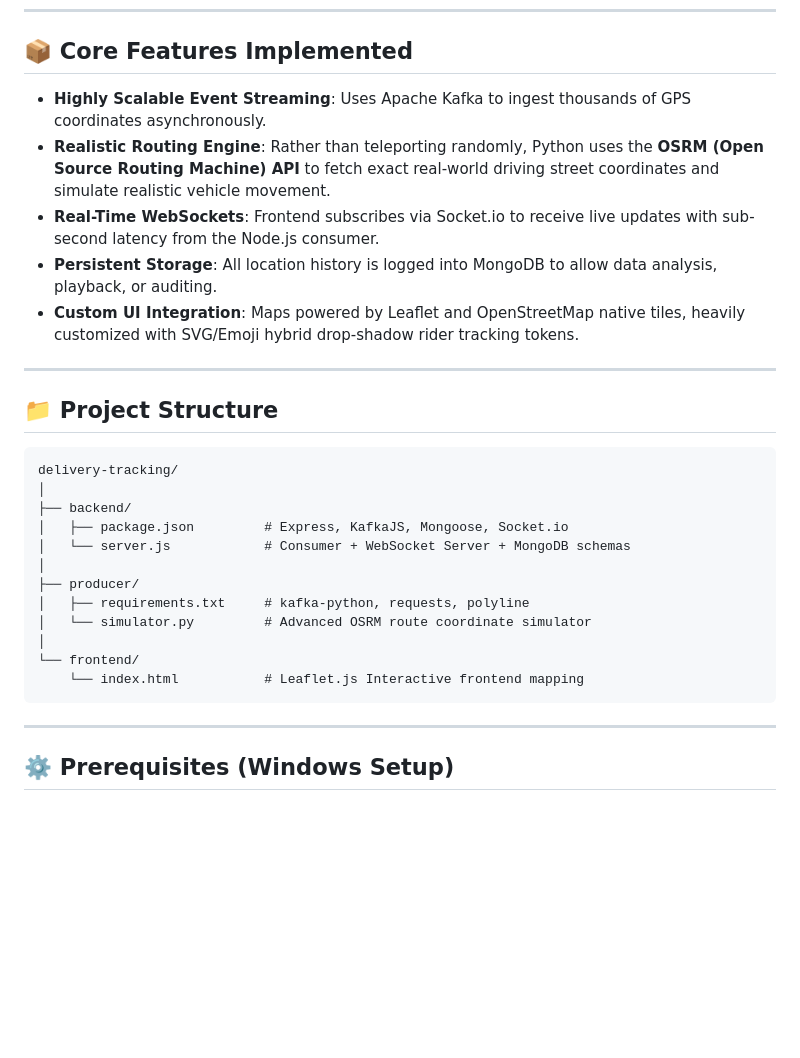
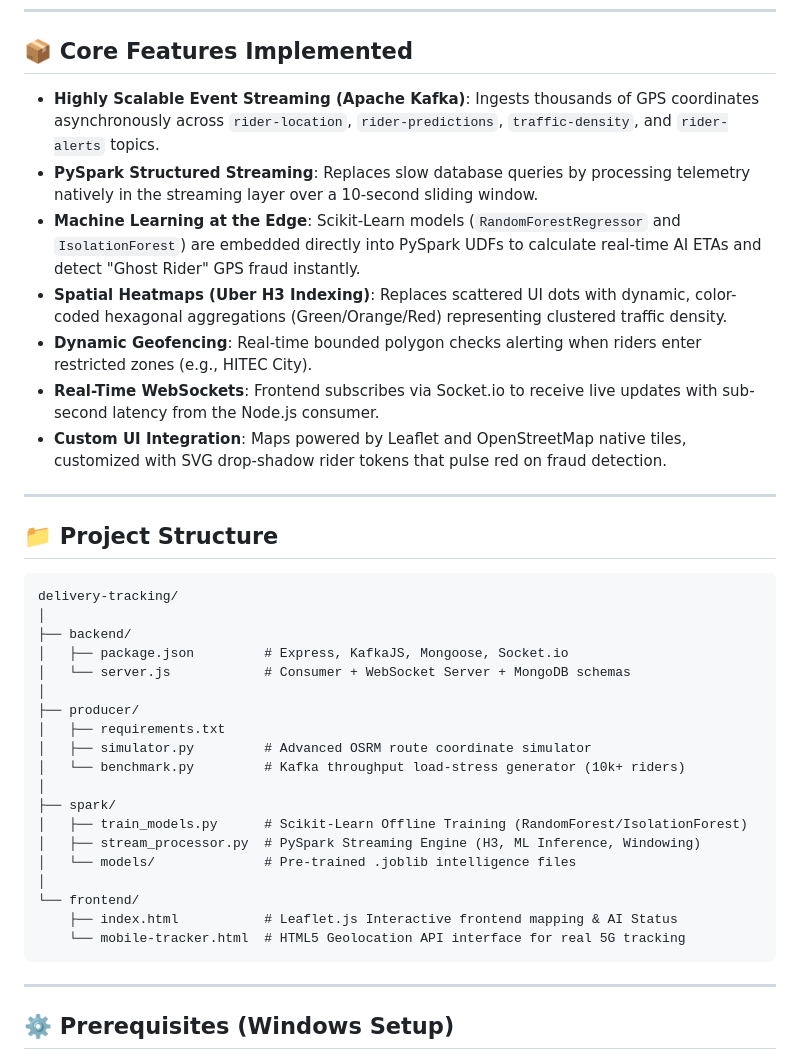
Before and after one commit to GodishalaAshwith/Kafka-Delivery-Tracking, a Markdown page: README.md, the part around one of its changes. Rendered like a GitHub page; blank space fills up the shorter version.

````diff
--- a/README.md
+++ b/README.md
@@ -31,11 +31,13 @@ An end-to-end, event-driven architecture simulating a real-world delivery tracki
 
 ## 📦 Core Features Implemented
 
-- **Highly Scalable Event Streaming**: Uses Apache Kafka to ingest thousands of GPS coordinates asynchronously.
-- **Realistic Routing Engine**: Rather than teleporting randomly, Python uses the **OSRM (Open Source Routing Machine) API** to fetch exact real-world driving street coordinates and simulate realistic vehicle movement.
+- **Highly Scalable Event Streaming (Apache Kafka)**: Ingests thousands of GPS coordinates asynchronously across `rider-location`, `rider-predictions`, `traffic-density`, and `rider-alerts` topics.
+- **PySpark Structured Streaming**: Replaces slow database queries by processing telemetry natively in the streaming layer over a 10-second sliding window.
+- **Machine Learning at the Edge**: Scikit-Learn models (`RandomForestRegressor` and `IsolationForest`) are embedded directly into PySpark UDFs to calculate real-time AI ETAs and detect "Ghost Rider" GPS fraud instantly.
+- **Spatial Heatmaps (Uber H3 Indexing)**: Replaces scattered UI dots with dynamic, color-coded hexagonal aggregations (Green/Orange/Red) representing clustered traffic density.
+- **Dynamic Geofencing**: Real-time bounded polygon checks alerting when riders enter restricted zones (e.g., HITEC City).
 - **Real-Time WebSockets**: Frontend subscribes via Socket.io to receive live updates with sub-second latency from the Node.js consumer.
-- **Persistent Storage**: All location history is logged into MongoDB to allow data analysis, playback, or auditing.
-- **Custom UI Integration**: Maps powered by Leaflet and OpenStreetMap native tiles, heavily customized with SVG/Emoji hybrid drop-shadow rider tracking tokens.
+- **Custom UI Integration**: Maps powered by Leaflet and OpenStreetMap native tiles, customized with SVG drop-shadow rider tokens that pulse red on fraud detection.
 
 ---
 
@@ -49,11 +51,18 @@ delivery-tracking/
 │   └── server.js            # Consumer + WebSocket Server + MongoDB schemas
 │
 ├── producer/
-│   ├── requirements.txt     # kafka-python, requests, polyline
-│   └── simulator.py         # Advanced OSRM route coordinate simulator
+│   ├── requirements.txt
+│   ├── simulator.py         # Advanced OSRM route coordinate simulator
+│   └── benchmark.py         # Kafka throughput load-stress generator (10k+ riders)
+│
+├── spark/
+│   ├── train_models.py      # Scikit-Learn Offline Training (RandomForest/IsolationForest)
+│   ├── stream_processor.py  # PySpark Streaming Engine (H3, ML Inference, Windowing)
+│   └── models/              # Pre-trained .joblib intelligence files
 │
 └── frontend/
-    └── index.html           # Leaflet.js Interactive frontend mapping
+    ├── index.html           # Leaflet.js Interactive frontend mapping & AI Status
+    └── mobile-tracker.html  # HTML5 Geolocation API interface for real 5G tracking
 ```
 
 ---
````
Also changed, not shown: other parts of README.md (+22 -8 lines), Project_Report.md (added, +62 -0 lines).
